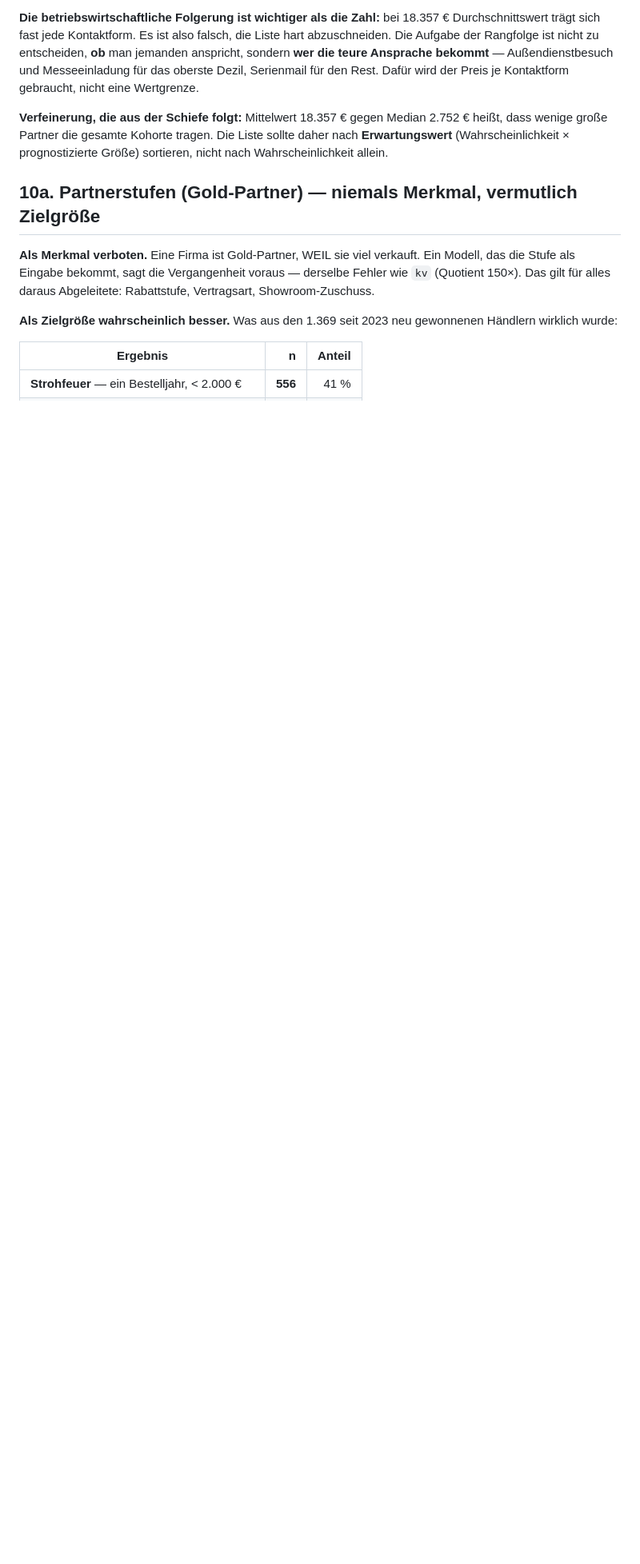
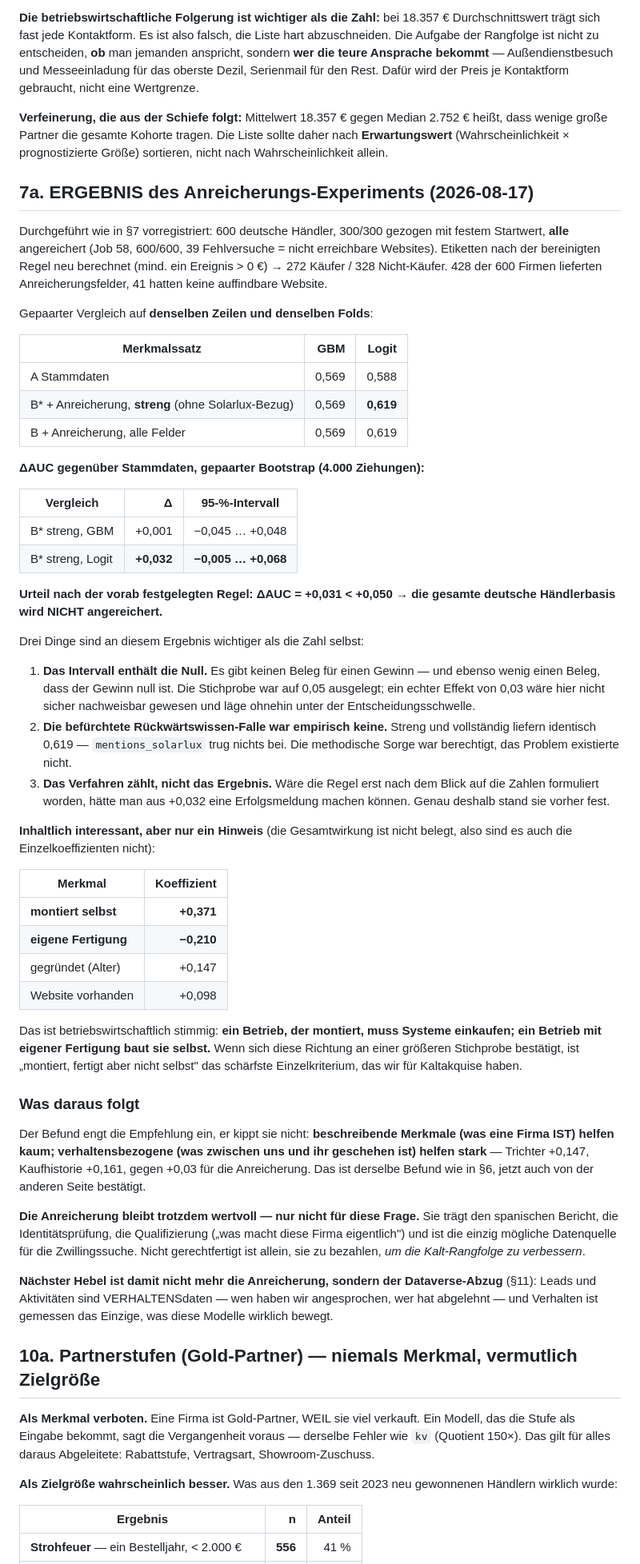
Before and after one commit to IhebSlx/adwatch_monitor, a Markdown page: ICP-STRATEGY.md, the part around the change. Shown at 80% size. Drawn GitHub-style; blank space fills up the shorter version.

Commit message:
The experiment says no, and the rule was written down first
Job 58 finished 600/600. Paired comparison on the same rows and the same
folds, labels recomputed under the clean >0 EUR rule (272 buyers / 328
non-buyers, 428 of 600 yielding enrichment fields):

  A  master data                     GBM 0,569   Logit 0,588
  B* master + enrichment, STRICT     GBM 0,569   Logit 0,619
  B  master + enrichment, all fields GBM 0,569   Logit 0,619

  paired dAUC, strict, 4.000 bootstrap draws:
     GBM   +0,001  [-0,045 … +0,048]
     Logit +0,032  [-0,005 … +0,068]

Pre-registered threshold was +0,050. Measured +0,031. VERDICT: do NOT
enrich the German dealer base for this purpose.

Three things matter more than the number. The interval contains zero, so
there is no evidence of a gain — and none that the gain is zero either;
600 rows were powered for 0,05 and a true 0,03 would sit below the
decision bar regardless. The anachronism I worried about turned out to be
empirically absent: strict and full are identical at 0,619, so
mentions_solarlux contributed nothing. And had the rule been written
after seeing +0,032, it could have been sold as a success — which is
precisely why it was fixed in advance.

One suggestive detail, flagged as a hint because the overall effect is
not established: "installs" +0,371 against "own fabrication" -0,210. A
firm that installs must buy systems; a firm that fabricates builds its
own. If that direction survives a larger sample, "installs but does not
fabricate" is the sharpest single criterion we have for cold acquisition.

What it changes: descriptive features (what a company IS) barely move the
model; behavioural features (what happened between us and them) move it a
lot — funnel +0,147, purchase history +0,161, enrichment +0,03. The next
lever is therefore the Dataverse pull, not more enrichment: leads and
activity records ARE behaviour. Enrichment stays valuable for the Spanish
report, identity, qualification and twin search — just not for buying a
better cold ranking.

ICP-STRATEGY.md section 7a.

Co-Authored-By: Claude Opus 5 <noreply@anthropic.com>

```diff
--- a/ICP-STRATEGY.md
+++ b/ICP-STRATEGY.md
@@ -286,6 +286,79 @@ eine Wertgrenze.
 sollte daher nach **Erwartungswert** (Wahrscheinlichkeit × prognostizierte
 Größe) sortieren, nicht nach Wahrscheinlichkeit allein.
 
+## 7a. ERGEBNIS des Anreicherungs-Experiments (2026-08-17)
+
+Durchgeführt wie in §7 vorregistriert: 600 deutsche Händler, 300/300 gezogen mit
+festem Startwert, **alle** angereichert (Job 58, 600/600, 39 Fehlversuche =
+nicht erreichbare Websites). Etiketten nach der bereinigten Regel neu berechnet
+(mind. ein Ereignis > 0 €) → 272 Käufer / 328 Nicht-Käufer. 428 der 600 Firmen
+lieferten Anreicherungsfelder, 41 hatten keine auffindbare Website.
+
+Gepaarter Vergleich auf **denselben Zeilen und denselben Folds**:
+
+| Merkmalssatz | GBM | Logit |
+|---|---:|---:|
+| A Stammdaten | 0,569 | 0,588 |
+| B* + Anreicherung, **streng** (ohne Solarlux-Bezug) | 0,569 | **0,619** |
+| B + Anreicherung, alle Felder | 0,569 | 0,619 |
+
+**ΔAUC gegenüber Stammdaten, gepaarter Bootstrap (4.000 Ziehungen):**
+
+| Vergleich | Δ | 95-%-Intervall |
+|---|---:|---|
+| B* streng, GBM | +0,001 | −0,045 … +0,048 |
+| B* streng, Logit | **+0,032** | **−0,005 … +0,068** |
+
+**Urteil nach der vorab festgelegten Regel: ΔAUC = +0,031 < +0,050 →
+die gesamte deutsche Händlerbasis wird NICHT angereichert.**
+
+Drei Dinge sind an diesem Ergebnis wichtiger als die Zahl selbst:
+
+1. **Das Intervall enthält die Null.** Es gibt keinen Beleg für einen Gewinn —
+   und ebenso wenig einen Beleg, dass der Gewinn null ist. Die Stichprobe war
+   auf 0,05 ausgelegt; ein echter Effekt von 0,03 wäre hier nicht sicher
+   nachweisbar gewesen und läge ohnehin unter der Entscheidungsschwelle.
+2. **Die befürchtete Rückwärtswissen-Falle war empirisch keine.** Streng und
+   vollständig liefern identisch 0,619 — `mentions_solarlux` trug nichts bei.
+   Die methodische Sorge war berechtigt, das Problem existierte nicht.
+3. **Das Verfahren zählt, nicht das Ergebnis.** Wäre die Regel erst nach dem
+   Blick auf die Zahlen formuliert worden, hätte man aus +0,032 eine
+   Erfolgsmeldung machen können. Genau deshalb stand sie vorher fest.
+
+**Inhaltlich interessant, aber nur ein Hinweis** (die Gesamtwirkung ist nicht
+belegt, also sind es auch die Einzelkoeffizienten nicht):
+
+| Merkmal | Koeffizient |
+|---|---:|
+| **montiert selbst** | **+0,371** |
+| **eigene Fertigung** | **−0,210** |
+| gegründet (Alter) | +0,147 |
+| Website vorhanden | +0,098 |
+
+Das ist betriebswirtschaftlich stimmig: **ein Betrieb, der montiert, muss Systeme
+einkaufen; ein Betrieb mit eigener Fertigung baut sie selbst.** Wenn sich diese
+Richtung an einer größeren Stichprobe bestätigt, ist „montiert, fertigt aber
+nicht selbst" das schärfste Einzelkriterium, das wir für Kaltakquise haben.
+
+### Was daraus folgt
+
+Der Befund engt die Empfehlung ein, er kippt sie nicht: **beschreibende Merkmale
+(was eine Firma IST) helfen kaum; verhaltensbezogene (was zwischen uns und ihr
+geschehen ist) helfen stark** — Trichter +0,147, Kaufhistorie +0,161, gegen
++0,03 für die Anreicherung. Das ist derselbe Befund wie in §6, jetzt auch von der
+anderen Seite bestätigt.
+
+**Die Anreicherung bleibt trotzdem wertvoll — nur nicht für diese Frage.** Sie
+trägt den spanischen Bericht, die Identitätsprüfung, die Qualifizierung („was
+macht diese Firma eigentlich") und ist die einzig mögliche Datenquelle für die
+Zwillingssuche. Nicht gerechtfertigt ist allein, sie zu bezahlen, *um die
+Kalt-Rangfolge zu verbessern*.
+
+**Nächster Hebel ist damit nicht mehr die Anreicherung, sondern der
+Dataverse-Abzug** (§11): Leads und Aktivitäten sind VERHALTENSdaten — wen haben
+wir angesprochen, wer hat abgelehnt — und Verhalten ist gemessen das Einzige,
+was diese Modelle wirklich bewegt.
+
 ## 10a. Partnerstufen (Gold-Partner) — niemals Merkmal, vermutlich Zielgröße
 
 **Als Merkmal verboten.** Eine Firma ist Gold-Partner, WEIL sie viel verkauft.
```
